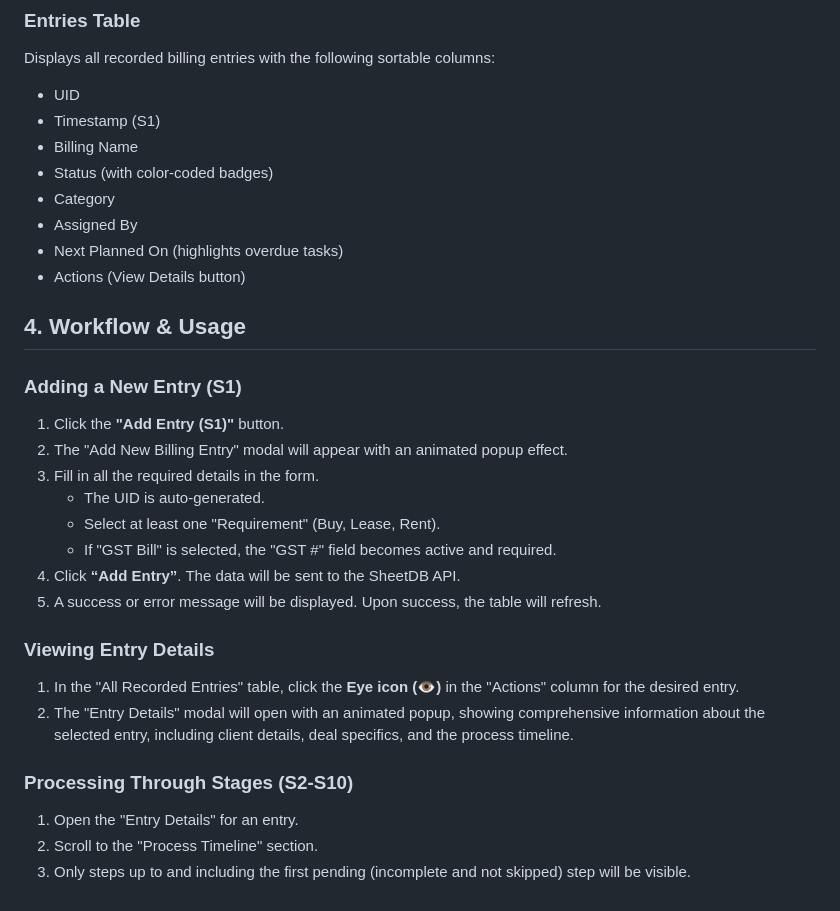
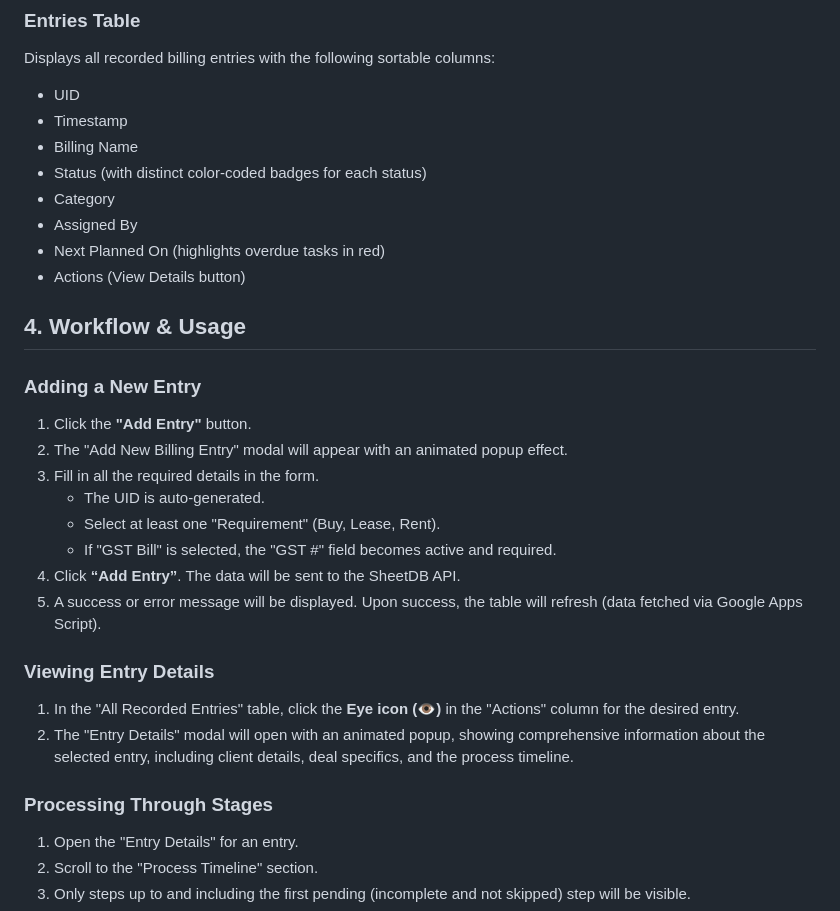
Before and after one commit to Rana8692/Billing-FMS-2.0, a Markdown page: README.md, the part around one of its changes. GitHub-like rendering.

```diff
--- a/README.md
+++ b/README.md
@@ -87,31 +86,31 @@ Provides a quick visual summary of key data points:
 ### Entries Table
 Displays all recorded billing entries with the following sortable columns:
 * UID
-* Timestamp (S1)
+* Timestamp
 * Billing Name
-* Status (with color-coded badges)
+* Status (with distinct color-coded badges for each status)
 * Category
 * Assigned By
-* Next Planned On (highlights overdue tasks)
+* Next Planned On (highlights overdue tasks in red)
 * Actions (View Details button)
 
 ## 4. Workflow & Usage
 
-### Adding a New Entry (S1)
-1.  Click the **"Add Entry (S1)"** button.
+### Adding a New Entry
+1.  Click the **"Add Entry"** button.
 2.  The "Add New Billing Entry" modal will appear with an animated popup effect.
 3.  Fill in all the required details in the form.
     * The UID is auto-generated.
     * Select at least one "Requirement" (Buy, Lease, Rent).
     * If "GST Bill" is selected, the "GST #" field becomes active and required.
 4.  Click **“Add Entry”**. The data will be sent to the SheetDB API.
-5.  A success or error message will be displayed. Upon success, the table will refresh.
+5.  A success or error message will be displayed. Upon success, the table will refresh (data fetched via Google Apps Script).
 
 ### Viewing Entry Details
 1.  In the "All Recorded Entries" table, click the **Eye icon (👁️)** in the "Actions" column for the desired entry.
 2.  The "Entry Details" modal will open with an animated popup, showing comprehensive information about the selected entry, including client details, deal specifics, and the process timeline.
 
-### Processing Through Stages (S2-S10)
+### Processing Through Stages
 1.  Open the "Entry Details" for an entry.
 2.  Scroll to the "Process Timeline" section.
 3.  Only steps up to and including the first pending (incomplete and not skipped) step will be visible.
```
Also changed, not shown: other parts of README.md (+46 -43 lines).
